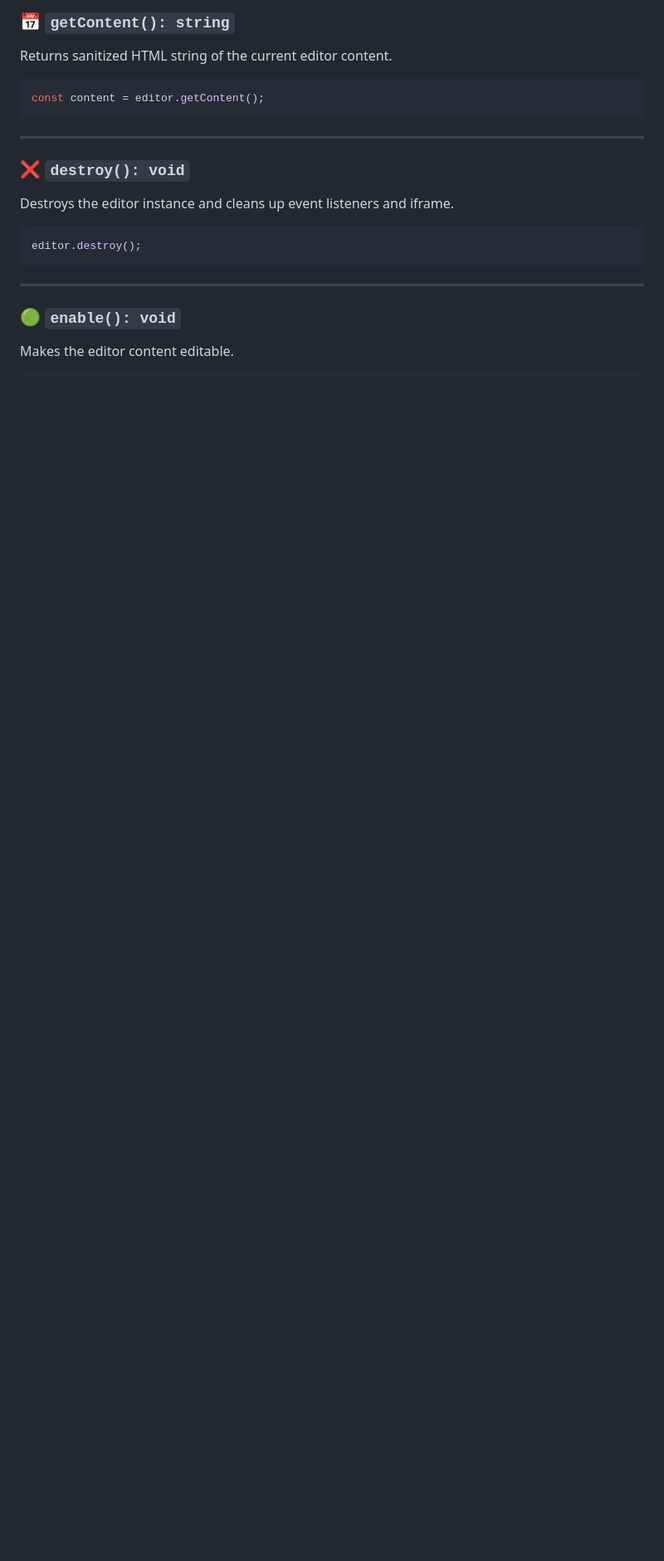
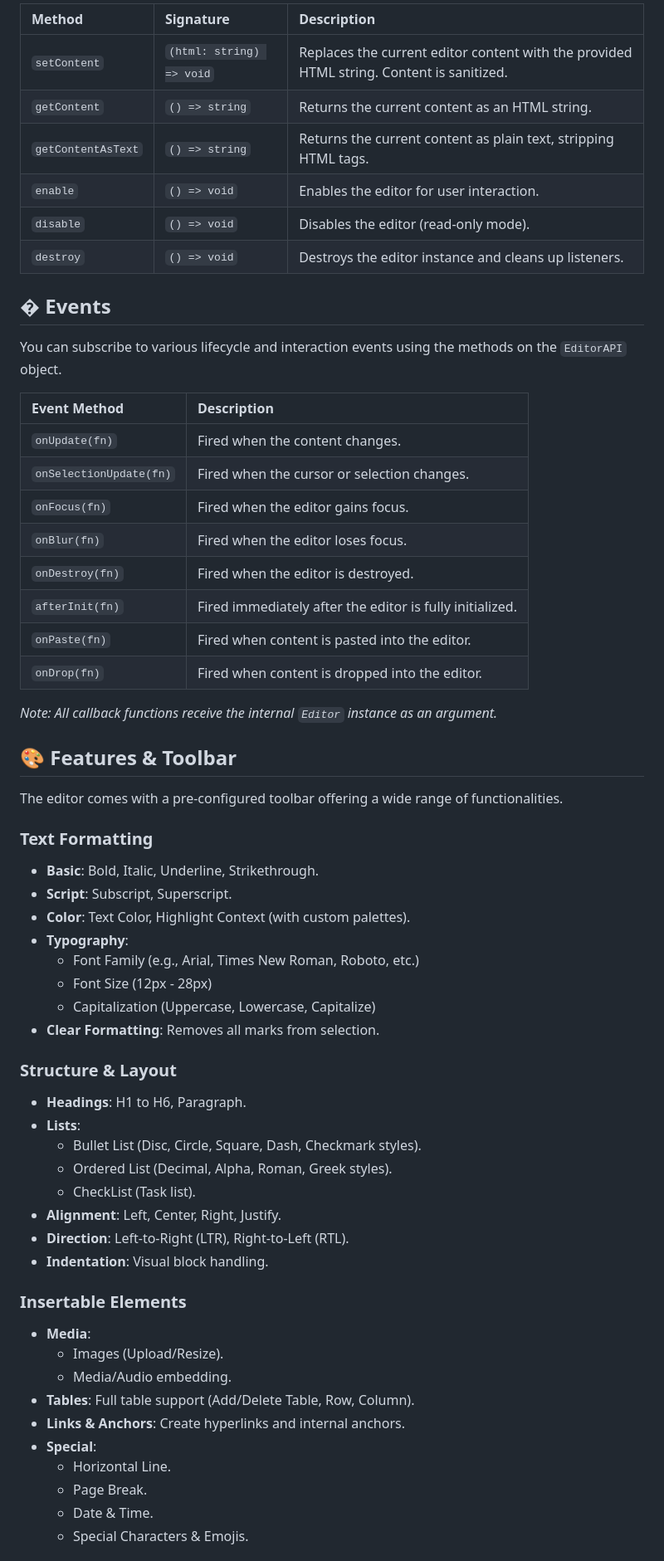
Before and after one commit to rautkunal00/rich-text-editor, a Markdown page: api.md, the part around one of its changes. Shown at 83% size. Rendered like a GitHub page; blank space fills up the shorter version.

````diff
--- a/api.md
+++ b/api.md
@@ -51,25 +61,63 @@ editor.setContent('<p>Hello, world!</p>');
 
-### 📅 `getContent(): string`
+| Method | Signature | Description |
+| :--- | :--- | :--- |
+| `setContent` | `(html: string) => void` | Replaces the current editor content with the provided HTML string. Content is sanitized. |
+| `getContent` | `() => string` | Returns the current content as an HTML string. |
+| `getContentAsText` | `() => string` | Returns the current content as plain text, stripping HTML tags. |
+| `enable` | `() => void` | Enables the editor for user interaction. |
+| `disable` | `() => void` | Disables the editor (read-only mode). |
+| `destroy` | `() => void` | Destroys the editor instance and cleans up listeners. |
 
-Returns sanitized HTML string of the current editor content.
+## � Events
 
-```ts
-const content = editor.getContent();
-```
+You can subscribe to various lifecycle and interaction events using the methods on the `EditorAPI` object.
 
----
+| Event Method | Description |
+| :--- | :--- |
+| `onUpdate(fn)` | Fired when the content changes. |
+| `onSelectionUpdate(fn)` | Fired when the cursor or selection changes. |
+| `onFocus(fn)` | Fired when the editor gains focus. |
+| `onBlur(fn)` | Fired when the editor loses focus. |
+| `onDestroy(fn)` | Fired when the editor is destroyed. |
+| `afterInit(fn)` | Fired immediately after the editor is fully initialized. |
+| `onPaste(fn)` | Fired when content is pasted into the editor. |
+| `onDrop(fn)` | Fired when content is dropped into the editor. |
 
-### ❌ `destroy(): void`
+*Note: All callback functions receive the internal `Editor` instance as an argument.*
 
-Destroys the editor instance and cleans up event listeners and iframe.
+## 🎨 Features & Toolbar
 
-```ts
-editor.destroy();
-```
+The editor comes with a pre-configured toolbar offering a wide range of functionalities.
 
----
+### Text Formatting
+- **Basic**: Bold, Italic, Underline, Strikethrough.
+- **Script**: Subscript, Superscript.
+- **Color**: Text Color, Highlight Context (with custom palettes).
+- **Typography**:
+  - Font Family (e.g., Arial, Times New Roman, Roboto, etc.)
+  - Font Size (12px - 28px)
+  - Capitalization (Uppercase, Lowercase, Capitalize)
+- **Clear Formatting**: Removes all marks from selection.
 
-### 🟢 `enable(): void`
+### Structure & Layout
+- **Headings**: H1 to H6, Paragraph.
+- **Lists**:
+  - Bullet List (Disc, Circle, Square, Dash, Checkmark styles).
+  - Ordered List (Decimal, Alpha, Roman, Greek styles).
+  - CheckList (Task list).
+- **Alignment**: Left, Center, Right, Justify.
+- **Direction**: Left-to-Right (LTR), Right-to-Left (RTL).
+- **Indentation**: Visual block handling.
 
-Makes the editor content editable.
+### Insertable Elements
+- **Media**:
+  - Images (Upload/Resize).
+  - Media/Audio embedding.
+- **Tables**: Full table support (Add/Delete Table, Row, Column).
+- **Links & Anchors**: Create hyperlinks and internal anchors.
+- **Special**:
+  - Horizontal Line.
+  - Page Break.
+  - Date & Time.
+  - Special Characters & Emojis.
 
````
Also changed, not shown: other parts of api.md (+73 -180 lines).
